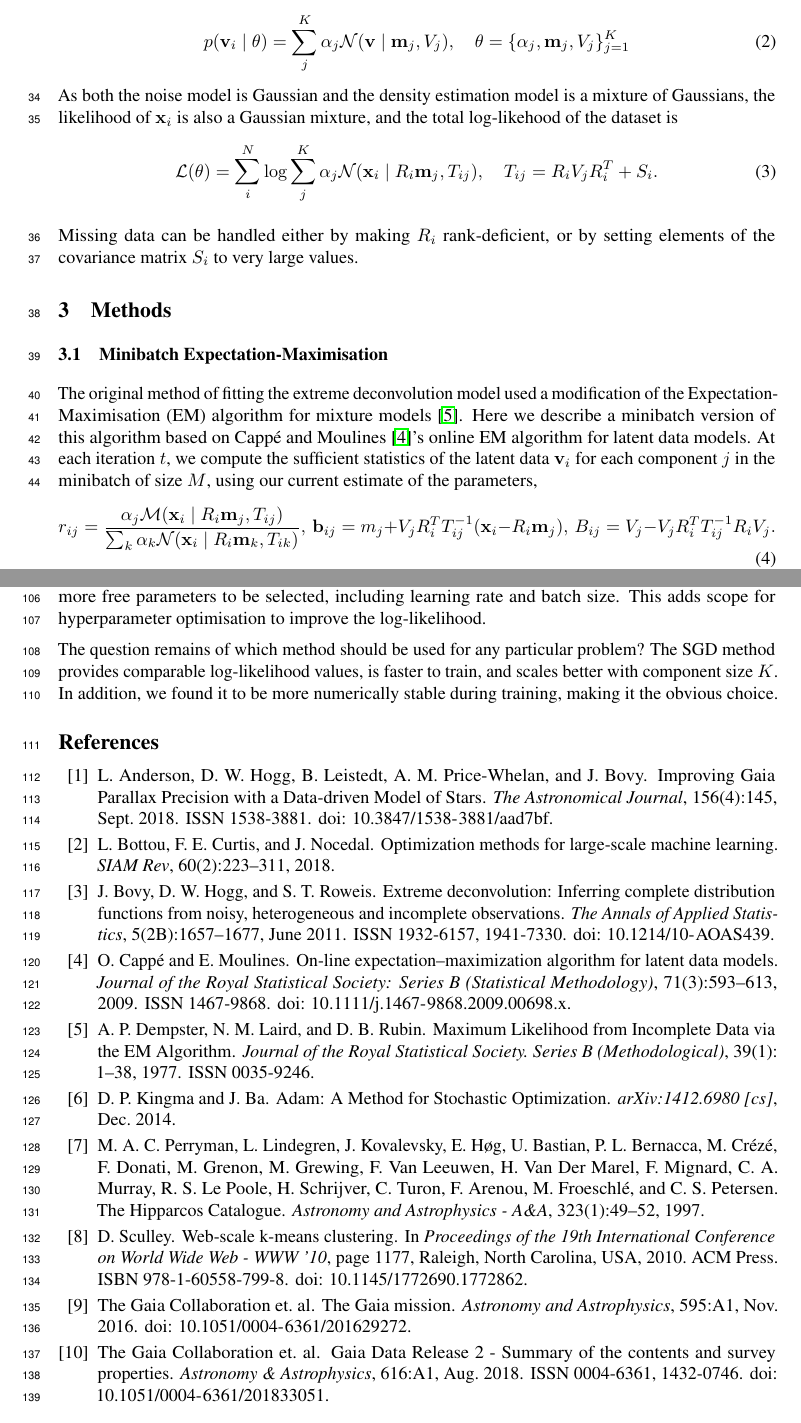
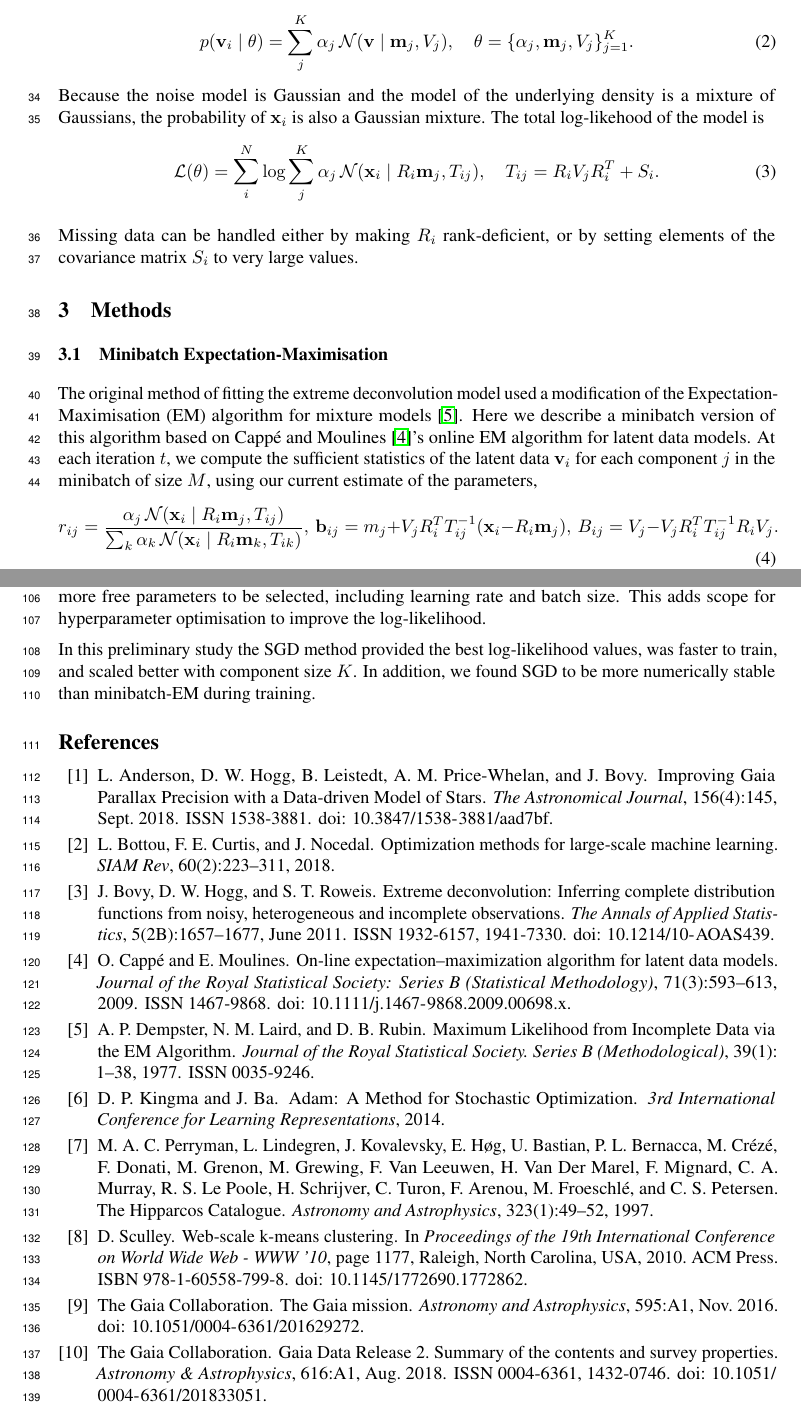
Before and after one commit to bayesiains/density-deconvolution, a LaTeX paper (ml4ps_paper/paper.tex, which reads ml4ps_paper/references.bib): two parts of pages 2 and 5 of 7, joined at a grey line, cut so that both start at the same text. Compiled offline with pdfLaTeX.

Commit message:
Small tweaks, and some comments (marked TODO)

```diff
--- a/ml4ps_paper/paper.tex
+++ b/ml4ps_paper/paper.tex
@@ -28,6 +28,7 @@
 \usepackage{microtype}      % microtypography
 \usepackage{color}
 \usepackage{graphicx}
+\usepackage[autolanguage]{numprint}
 
 \setcitestyle{numbers}
 \setcitestyle{square}
@@ -111,12 +113,12 @@ The aim of extreme deconvolution is to perform density estimation on a noisy $d$
 \end{equation}
 We assume that $\bv_i$ can be modelled by a mixture of Gaussians with $K$ components,
 \begin{equation}
-p(\bv_i \mid \theta) = \sum_j^K \alpha_j \mathcal{N}(\bv \mid \bm_j, V_j), \quad \theta = \{\alpha_j, \bm_j, V_j\}_{j=1} ^ K
+p(\bv_i \mid \theta) = \sum_j^K \alpha_j \,\mathcal{N}(\bv \mid \bm_j, V_j), \quad \theta = \{\alpha_j, \bm_j, V_j\}_{j=1} ^ K.
 \end{equation}
-As both the noise model is Gaussian and the density estimation model is a mixture of Gaussians, the likelihood of $\bx_i$ is also a Gaussian mixture,
-and the total log-likehood of the dataset is
+Because the noise model is Gaussian and the model of the underlying density is a mixture of Gaussians, the probability of $\bx_i$ is also a Gaussian mixture.
+The total log-likehood of the model is
 \begin{equation}
-\mathcal{L}(\theta) = \sum_i^N \log \sum_j^K \alpha_j\mathcal{N}(\bx_i \mid R_i\bm_j, T_{ij}), \quad T_{ij} = R_iV_jR_i^T + S_i.
+\mathcal{L}(\theta) = \sum_i^N \log \sum_j^K \alpha_j\,\mathcal{N}(\bx_i \mid R_i\bm_j, T_{ij}), \quad T_{ij} = R_iV_jR_i^T + S_i.
 \end{equation}
 
 Missing data can be handled either by making $R_i$ rank-deficient, or by setting elements of the covariance matrix $S_i$ to very large values.
@@ -129,7 +131,7 @@ The original method of fitting the extreme deconvolution model used a modificati
 Here we describe a minibatch version of this algorithm based on~\citet{cappeOnlineExpectationMaximization2009}'s online EM algorithm for latent data models.
 At each iteration $t$, we compute the sufficient statistics of the latent data $\bv_i$ for each component $j$ in the minibatch of size $M$, using our current estimate of the parameters,
 \begin{equation}
-r_{ij} = \frac{\alpha_{j} \mathcal{M}(\bx_i \mid R_i\bm_j, T_{ij})}{\sum_k \alpha_k \mathcal{N}(\bx_i \mid R_i\bm_k, T_{ik})}, \
+r_{ij} = \frac{\alpha_{j} \,\mathcal{N}(\bx_i \mid R_i\bm_j, T_{ij})}{\sum_k \alpha_k \,\mathcal{N}(\bx_i \mid R_i\bm_k, T_{ik})}, \
 \bb_{ij} = m_j + V_j R_i^T T_{ij}^{-1}(\bx_i - R_i \bm_j), \
 B_{ij} = V_j - V_j R_i^T T_{ij}^{-1}R_iV_j.
 \end{equation}
@@ -255,10 +261,11 @@ The original paper presents a method of getting out of local maxima by splitting
 It should be possible to replace the criteria with stochastic estimates, which would permit them to be used with both the SGD and minibatch EM methods.
 Our approaches also add more free parameters to be selected, including learning rate and batch size.
 This adds scope for hyperparameter optimisation to improve the log-likelihood.
+% TODO for longer/final version. Is split-merge actually worthwhile? Seems worth
+% doing quick pilot study to see if actually worth investigating further.
 
-The question remains of which method should be used for any particular problem?
-The SGD method provides comparable log-likelihood values, is faster to train, and scales better with component size $K$.
-In addition, we found it to be more numerically stable during training, making it the obvious choice.
+In this preliminary study the SGD method provided the best log-likelihood values, was faster to train, and scaled better with component size $K$.
+In addition, we found SGD to be more numerically stable than minibatch-EM during training.
 
 \bibliography{references}
 
--- a/ml4ps_paper/references.bib
+++ b/ml4ps_paper/references.bib
@@ -92,7 +92,7 @@
   language = {en},
   journal = {Astronomy and Astrophysics},
   doi = {10.1051/0004-6361/201629272},
-  author = {{The Gaia Collaboration et. al.}},
+  author = {{The Gaia Collaboration}},
   month = nov,
   year = {2016},
   pages = {A1},
@@ -135,18 +135,18 @@
   eprint = {1412.6980},
   primaryClass = {cs},
   title = {Adam: {{A Method}} for {{Stochastic Optimization}}},
+  journal = {3rd International Conference for Learning Representations},
   shorttitle = {Adam},
   abstract = {We introduce Adam, an algorithm for first-order gradient-based optimization of stochastic objective functions, based on adaptive estimates of lower-order moments. The method is straightforward to implement, is computationally efficient, has little memory requirements, is invariant to diagonal rescaling of the gradients, and is well suited for problems that are large in terms of data and/or parameters. The method is also appropriate for non-stationary objectives and problems with very noisy and/or sparse gradients. The hyper-parameters have intuitive interpretations and typically require little tuning. Some connections to related algorithms, on which Adam was inspired, are discussed. We also analyze the theoretical convergence properties of the algorithm and provide a regret bound on the convergence rate that is comparable to the best known results under the online convex optimization framework. Empirical results demonstrate that Adam works well in practice and compares favorably to other stochastic optimization methods. Finally, we discuss AdaMax, a variant of Adam based on the infinity norm.},
   journal = {arXiv:1412.6980 [cs]},
   author = {Kingma, Diederik P. and Ba, Jimmy},
-  month = dec,
   year = {2014},
   keywords = {Computer Science - Machine Learning},
   file = {/Users/james/Zotero/storage/62KXAI54/Kingma and Ba - 2014 - Adam A Method for Stochastic Optimization.pdf;/Users/james/Zotero/storage/8NETB3AX/1412.html}
 }
 
 @article{brownGaiaDataRelease2018,
-  title = {Gaia {{Data Release}} 2 - {{Summary}} of the Contents and Survey Properties},
+  title = {Gaia {{Data Release}} 2. {{Summary}} of the Contents and Survey Properties},
   volume = {616},
   copyright = {\textcopyright{} ESO 2018},
   issn = {0004-6361, 1432-0746},
@@ -154,7 +154,7 @@
   language = {en},
   journal = {Astronomy \& Astrophysics},
   doi = {10.1051/0004-6361/201833051},
-  author = {{The Gaia Collaboration et. al.}},
+  author = {{The Gaia Collaboration}},
   month = aug,
   year = {2018},
   pages = {A1},
```
Also changed, not shown: ml4ps_paper/paper.tex (20 more changed lines), ml4ps_paper/references.bib (2 more changed lines).
